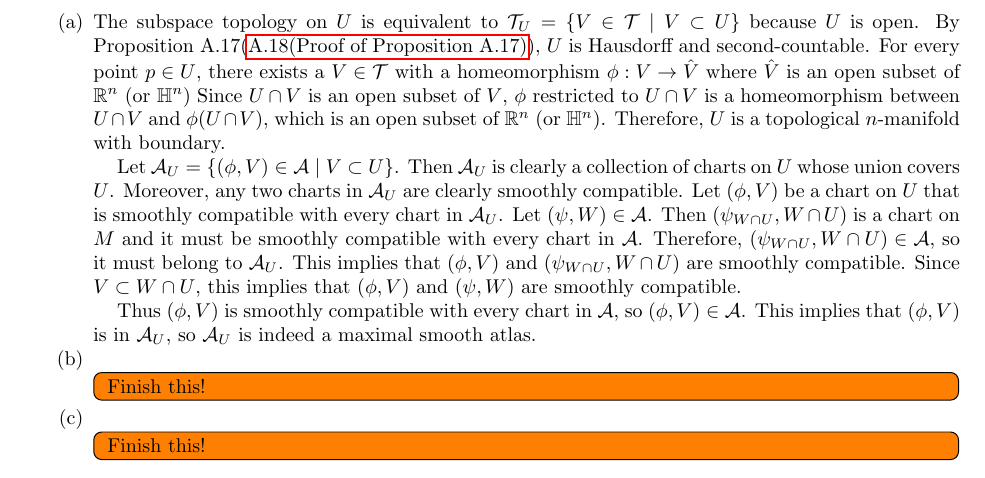
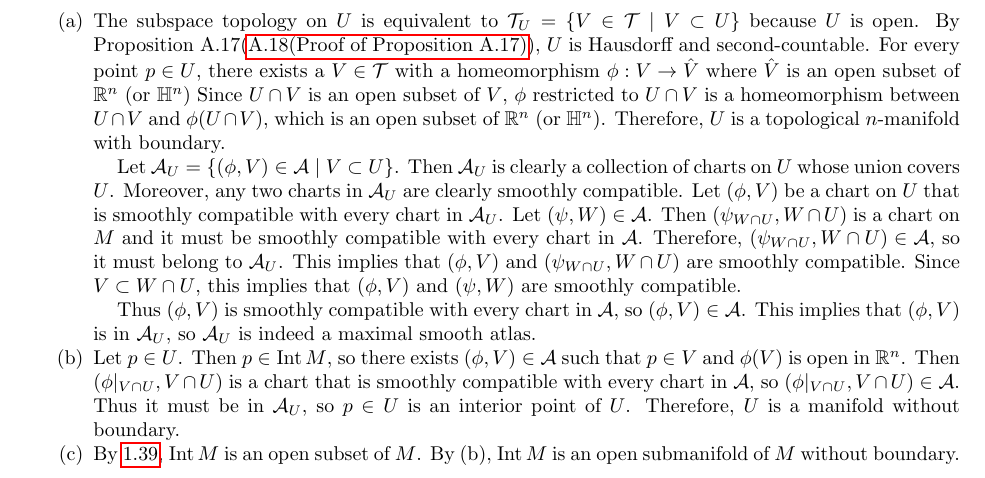
Before and after one commit to hidenori-shinohara/smooth_manifolds, a LaTeX paper (introduction_to_smooth_manifolds_notes.tex, which reads chapter1.tex): part of page 3 of 8, cut so that both start at the same text. Compiled offline with pdfLaTeX.

Commit message:
Finish ex 1.44

```diff
--- a/chapter1.tex
+++ b/chapter1.tex
@@ -233,12 +233,13 @@
       Thus $(\phi, V)$ is smoothly compatible with every chart in $\mathcal{A}$, so $(\phi, V) \in \mathcal{A}$.
       This implies that $(\phi, V)$ is in $\mathcal{A}_U$, so $\mathcal{A}_U$ is indeed a maximal smooth atlas.
     \item
-      \todo[inline,caption={}]{
-        Finish this!
-      }
+      Let $p \in U$.
+      Then $p \in \Int M$, so there exists $(\phi, V) \in \mathcal{A}$ such that $p \in V$ and $\phi(V)$ is open in $\mathbb{R}^n$.
+      Then $(\phi\vert_{V \cap U}, V \cap U)$ is a chart that is smoothly compatible with every chart in $\mathcal{A}$, so $(\phi\vert_{V \cap U}, V \cap U) \in \mathcal{A}$.
+      Thus it must be in $\mathcal{A}_U$, so $p \in U$ is an interior point of $U$.
+      Therefore, $U$ is a manifold without boundary.
     \item
-      \todo[inline,caption={}]{
-        Finish this!
-      }
+      By \ref{exercise_1_39}, $\Int M$ is an open subset of $M$.
+      By (b), $\Int M$ is an open submanifold of $M$ without boundary.
   \end{enumerate}
 \end{proof}
```
Also changed, not shown: introduction_to_smooth_manifolds_notes.pdf, chapter1.tex (2 more changed lines).
